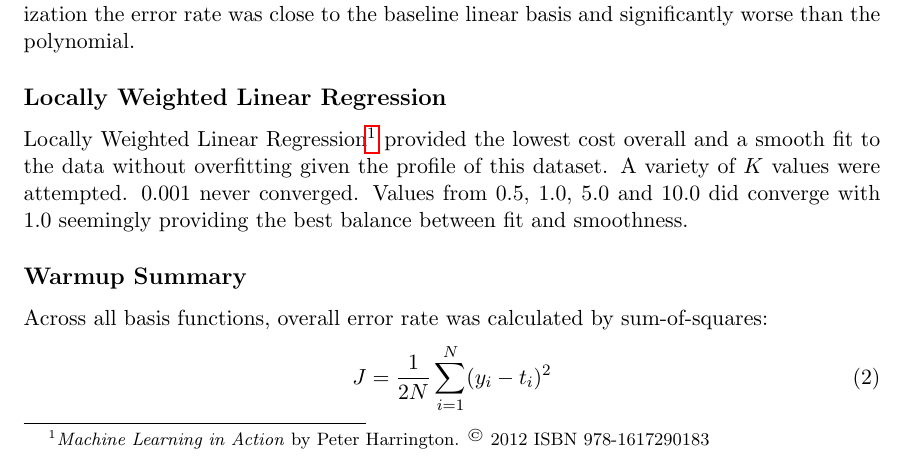
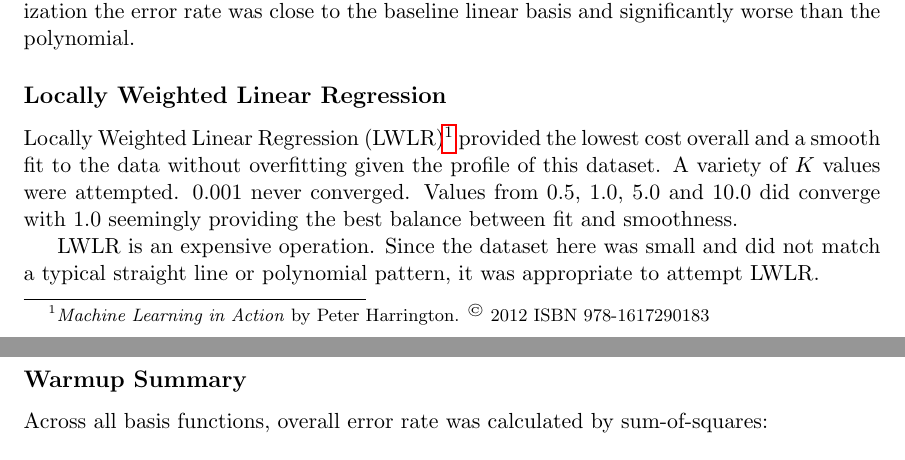
Before and after one commit to wihl/cs181-spring2014, a LaTeX document (Practical2/writeup/Practical2_writeup.tex): part of page 2 of 4 before the commit and two parts of pages 2 and 3 of 4 after it, the two joined at a grey line, cut so that both start at the same text. Compiled offline with pdfLaTeX.

Commit message:
minor tweaks to warmup writeup

```diff
--- a/Practical2/writeup/Practical2_writeup.tex
+++ b/Practical2/writeup/Practical2_writeup.tex
@@ -9,8 +9,9 @@
 \usepackage{amssymb}
 \usepackage{relsize}
 
-\title{CSCI 181 / E-181 Spring 2014 Practical 2}
-
+\title{CSCI 181 / E-181 Spring 2014 Practical 2 \\
+{\large Kaggle Team "No Comment"}
+}
 \author{
   David Wihl\\
   \texttt{davidwihl@gmail.com}
@@ -64,7 +65,10 @@ This was simple to implement, especially in Octave/Matlab. However, without norm
 
 \subsection*{Locally Weighted Linear Regression}
 
-Locally Weighted Linear Regression\footnote{\emph{Machine Learning in Action} by Peter Harrington. \textsuperscript{\textcopyright} 2012 ISBN 978-1617290183} provided the lowest cost overall and a smooth fit to the data without overfitting given the profile of this dataset. A variety of $K$ values were attempted. 0.001 never converged. Values from 0.5, 1.0, 5.0 and 10.0 did converge with 1.0 seemingly providing the best balance between fit and smoothness.
+Locally Weighted Linear Regression (LWLR)\footnote{\emph{Machine Learning in Action} by Peter Harrington. \textsuperscript{\textcopyright} 2012 ISBN 978-1617290183} provided the lowest cost overall and a smooth fit to the data without overfitting given the profile of this dataset. A variety of $K$ values were attempted. 0.001 never converged. Values from 0.5, 1.0, 5.0 and 10.0 did converge with 1.0 seemingly providing the best balance between fit and smoothness.
+
+LWLR is an expensive operation. Since the dataset here was small and did not match a typical straight line or polynomial pattern, it was appropriate to attempt LWLR.
+
 
 
 
```
Also changed, not shown: Practical2/writeup/Practical2_writeup.pdf.
